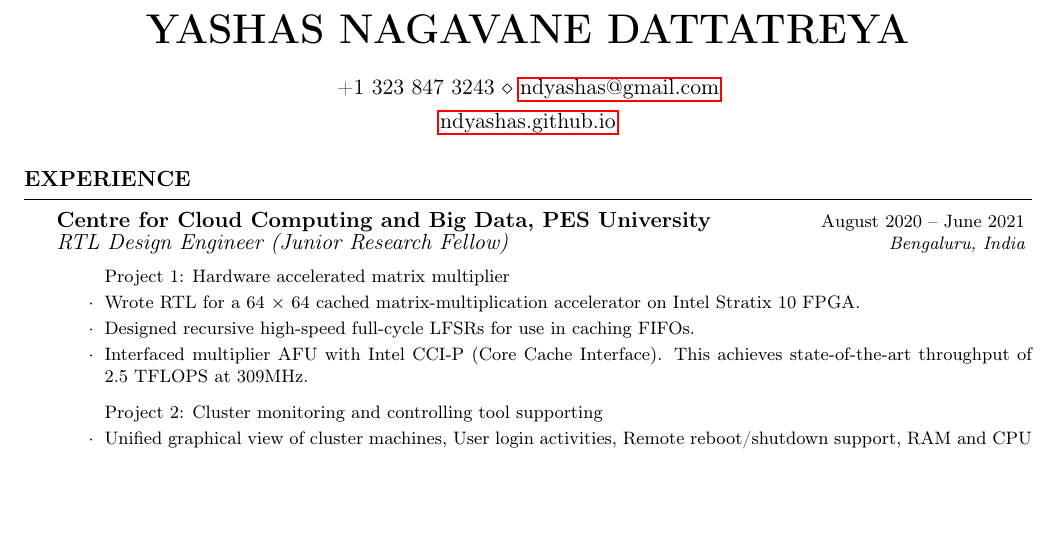
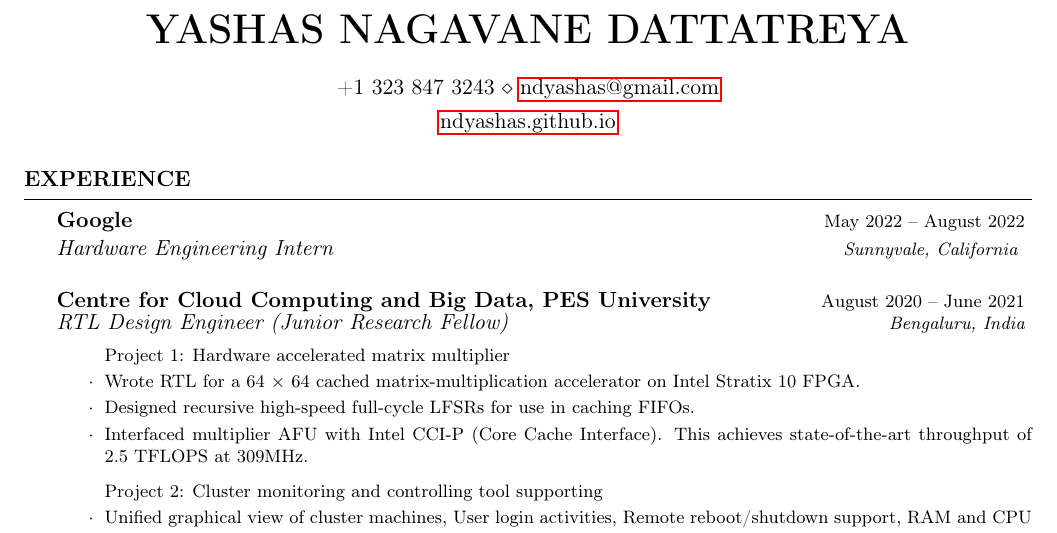
Before and after one commit to ndyashas/CV, a LaTeX CV (CV.tex): part of page 1 of 3, cut so that both start at the same text, the shorter picture padded with empty space. Compiled offline with pdfLaTeX.

Commit message:
Add Google internship work experience

```diff
--- a/CV.tex
+++ b/CV.tex
@@ -52,6 +52,11 @@
 %    Experiences
 %-----------------------------------------------------------------------------------------------
 \begin{rSection}{Experience}
+
+  \begin{rSubsection}{Google}{May 2022 -- August 2022}{Hardware Engineering Intern}{Sunnyvale, California}
+  \end{rSubsection}
+
+
   \begin{rSubsection}{Centre for Cloud Computing and Big Data, PES University}{August 2020 -- June 2021}{RTL Design Engineer (Junior Research Fellow)}{Bengaluru, India}
     \begin{list}{$\cdot$}{\footnotesize}\itemsep -0.5em \vspace{-0.5em}
       Project 1: Hardware accelerated matrix multiplier
```
